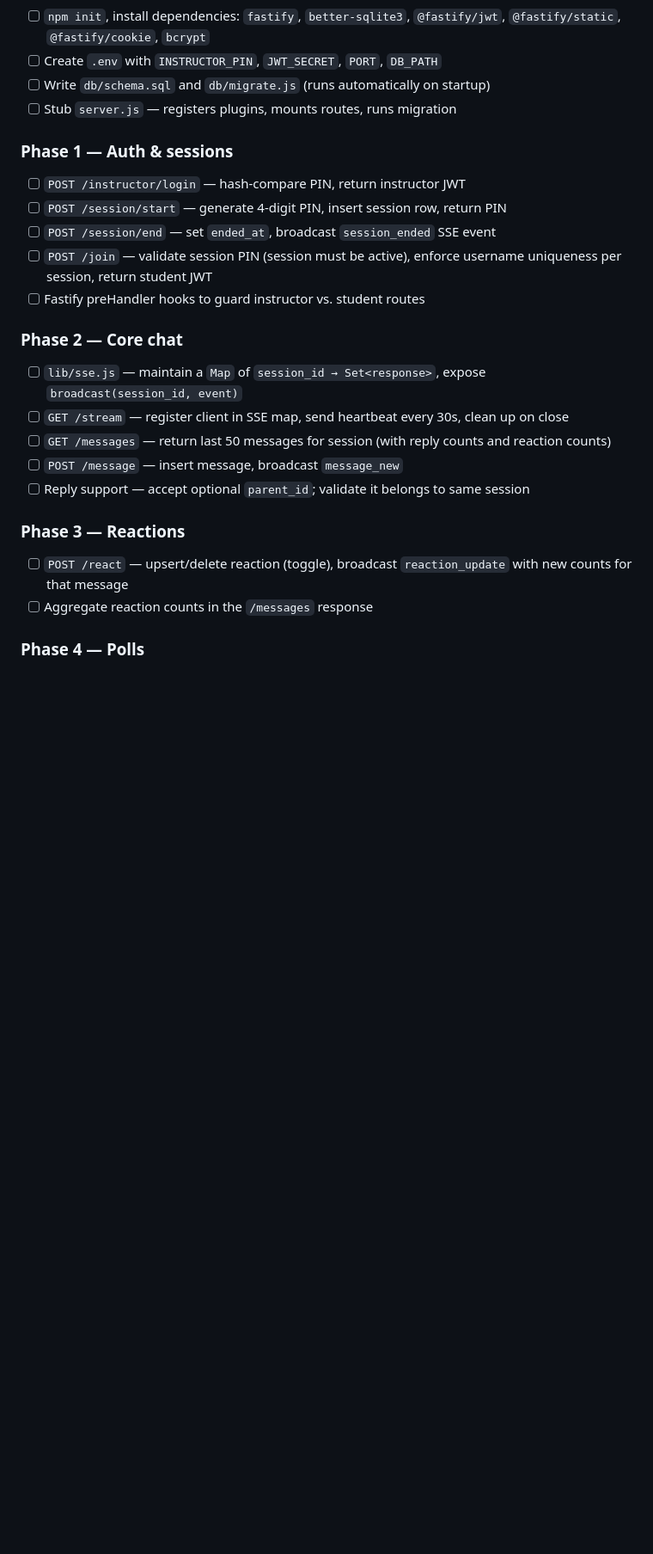
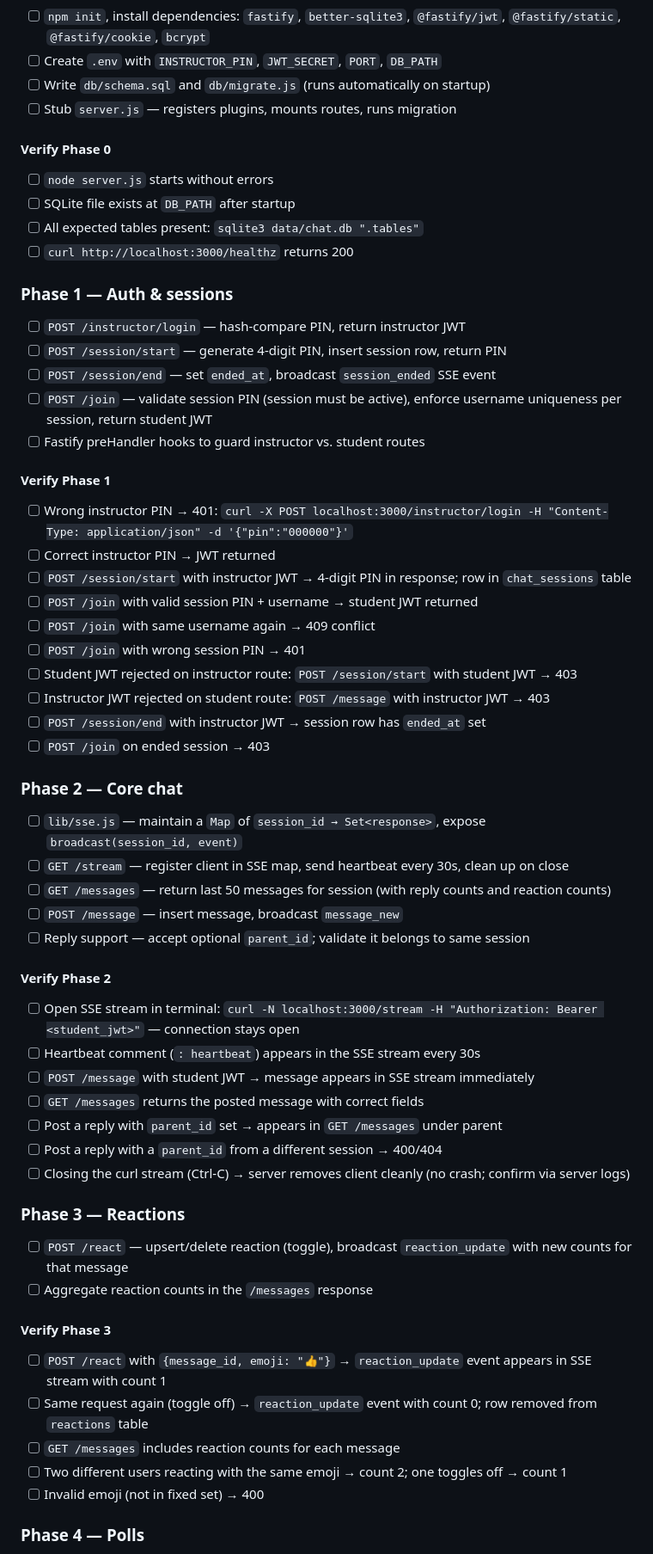
Before and after one commit to dhicks/lecture_chat, a Markdown page: CLAUDE.md, the part around one of its changes. Shown at 86% size. Drawn GitHub-style; blank space fills up the shorter version.

```diff
--- a/CLAUDE.md
+++ b/CLAUDE.md
@@ -252,12 +252,30 @@ DB_PATH=./data/chat.db     # Path for SQLite file — ensure this is on a persis
 - [ ] Write `db/schema.sql` and `db/migrate.js` (runs automatically on startup)
 - [ ] Stub `server.js` — registers plugins, mounts routes, runs migration
 
+#### Verify Phase 0
+- [ ] `node server.js` starts without errors
+- [ ] SQLite file exists at `DB_PATH` after startup
+- [ ] All expected tables present: `sqlite3 data/chat.db ".tables"`
+- [ ] `curl http://localhost:3000/healthz` returns 200
+
 ### Phase 1 — Auth & sessions
 - [ ] `POST /instructor/login` — hash-compare PIN, return instructor JWT
 - [ ] `POST /session/start` — generate 4-digit PIN, insert session row, return PIN
 - [ ] `POST /session/end` — set `ended_at`, broadcast `session_ended` SSE event
 - [ ] `POST /join` — validate session PIN (session must be active), enforce username uniqueness per session, return student JWT
 - [ ] Fastify preHandler hooks to guard instructor vs. student routes
+
+#### Verify Phase 1
+- [ ] Wrong instructor PIN → 401: `curl -X POST localhost:3000/instructor/login -H "Content-Type: application/json" -d '{"pin":"000000"}'`
+- [ ] Correct instructor PIN → JWT returned
+- [ ] `POST /session/start` with instructor JWT → 4-digit PIN in response; row in `chat_sessions` table
+- [ ] `POST /join` with valid session PIN + username → student JWT returned
+- [ ] `POST /join` with same username again → 409 conflict
+- [ ] `POST /join` with wrong session PIN → 401
+- [ ] Student JWT rejected on instructor route: `POST /session/start` with student JWT → 403
+- [ ] Instructor JWT rejected on student route: `POST /message` with instructor JWT → 403
+- [ ] `POST /session/end` with instructor JWT → session row has `ended_at` set
+- [ ] `POST /join` on ended session → 403
 
 ### Phase 2 — Core chat
 - [ ] `lib/sse.js` — maintain a `Map` of `session_id → Set<response>`, expose `broadcast(session_id, event)`
@@ -266,9 +284,25 @@ DB_PATH=./data/chat.db     # Path for SQLite file — ensure this is on a persis
 - [ ] `POST /message` — insert message, broadcast `message_new`
 - [ ] Reply support — accept optional `parent_id`; validate it belongs to same session
 
+#### Verify Phase 2
+- [ ] Open SSE stream in terminal: `curl -N localhost:3000/stream -H "Authorization: Bearer <student_jwt>"` — connection stays open
+- [ ] Heartbeat comment (`: heartbeat`) appears in the SSE stream every 30s
+- [ ] `POST /message` with student JWT → message appears in SSE stream immediately
+- [ ] `GET /messages` returns the posted message with correct fields
+- [ ] Post a reply with `parent_id` set → appears in `GET /messages` under parent
+- [ ] Post a reply with a `parent_id` from a different session → 400/404
+- [ ] Closing the curl stream (Ctrl-C) → server removes client cleanly (no crash; confirm via server logs)
+
 ### Phase 3 — Reactions
 - [ ] `POST /react` — upsert/delete reaction (toggle), broadcast `reaction_update` with new counts for that message
 - [ ] Aggregate reaction counts in the `/messages` response
+
+#### Verify Phase 3
+- [ ] `POST /react` with `{message_id, emoji: "👍"}` → `reaction_update` event appears in SSE stream with count 1
+- [ ] Same request again (toggle off) → `reaction_update` event with count 0; row removed from `reactions` table
+- [ ] `GET /messages` includes reaction counts for each message
+- [ ] Two different users reacting with the same emoji → count 2; one toggles off → count 1
+- [ ] Invalid emoji (not in fixed set) → 400
 
 ### Phase 4 — Polls
 - [ ] `POST /poll` — insert poll, broadcast `poll_new` (options only, no vote counts)
```
Also changed, not shown: other parts of CLAUDE.md (+43 -1 lines).
